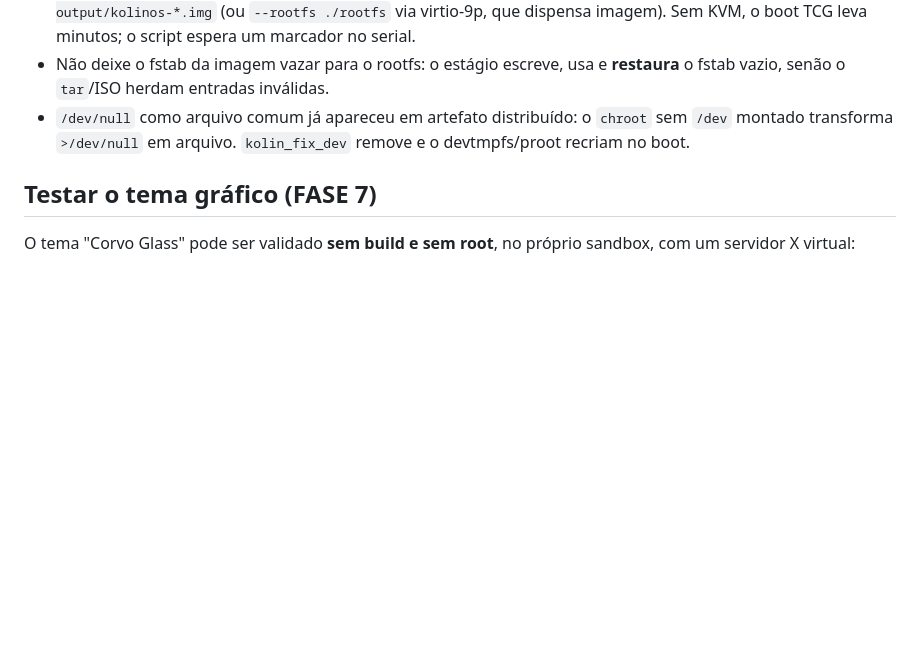
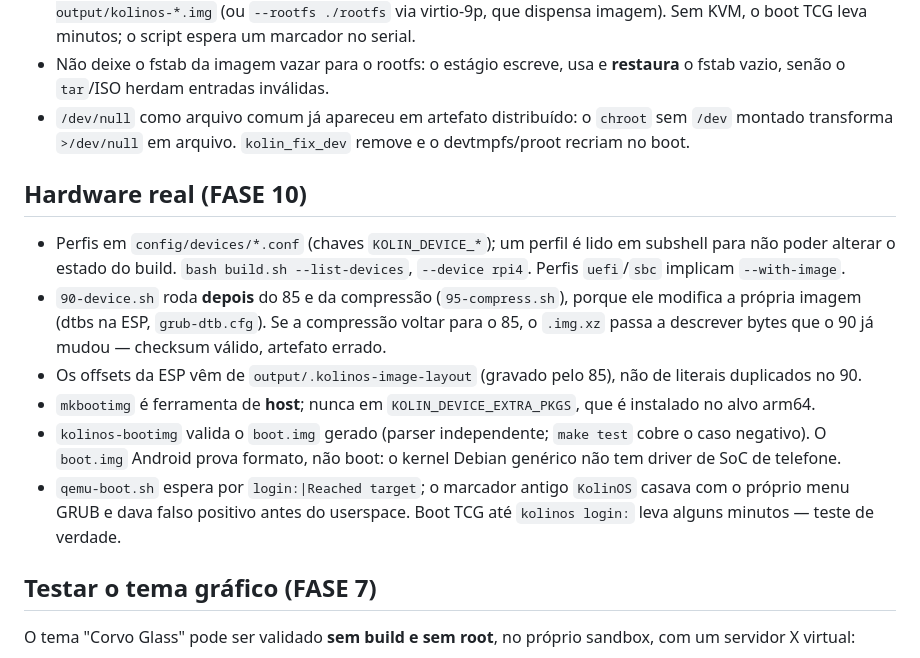
Before and after one commit to DaviGayDaSilva/KolinOS, a Markdown page: AGENTS.md, the part around the change. GitHub-like rendering; blank space fills up the shorter version.

Commit message:
AGENTS.md: armadilhas da FASE 10 (ordem dos estágios, ESP, boot.qemu)
Co-authored-by: openhands <openhands@all-hands.dev>

```diff
--- a/AGENTS.md
+++ b/AGENTS.md
@@ -100,6 +100,26 @@ o registro antes de qualquer build/chroot arm64.
   `chroot` sem `/dev` montado transforma `>/dev/null` em arquivo. `kolin_fix_dev`
   remove e o devtmpfs/proot recriam no boot.
 
+## Hardware real (FASE 10)
+
+- Perfis em `config/devices/*.conf` (chaves `KOLIN_DEVICE_*`); um perfil é lido
+  em subshell para não poder alterar o estado do build. `bash build.sh
+  --list-devices`, `--device rpi4`. Perfis `uefi`/`sbc` implicam `--with-image`.
+- `90-device.sh` roda **depois** do 85 e da compressão (`95-compress.sh`),
+  porque ele modifica a própria imagem (dtbs na ESP, `grub-dtb.cfg`). Se a
+  compressão voltar para o 85, o `.img.xz` passa a descrever bytes que o 90 já
+  mudou — checksum válido, artefato errado.
+- Os offsets da ESP vêm de `output/.kolinos-image-layout` (gravado pelo 85), não
+  de literais duplicados no 90.
+- `mkbootimg` é ferramenta de **host**; nunca em `KOLIN_DEVICE_EXTRA_PKGS`, que
+  é instalado no alvo arm64.
+- `kolinos-bootimg` valida o `boot.img` gerado (parser independente; `make test`
+  cobre o caso negativo). O `boot.img` Android prova formato, não boot: o kernel
+  Debian genérico não tem driver de SoC de telefone.
+- `qemu-boot.sh` espera por `login:|Reached target`; o marcador antigo
+  `KolinOS` casava com o próprio menu GRUB e dava falso positivo antes do
+  userspace. Boot TCG até `kolinos login:` leva alguns minutos — teste de verdade.
+
 ## Testar o tema gráfico (FASE 7)
 
 O tema "Corvo Glass" pode ser validado **sem build e sem root**, no próprio
```
